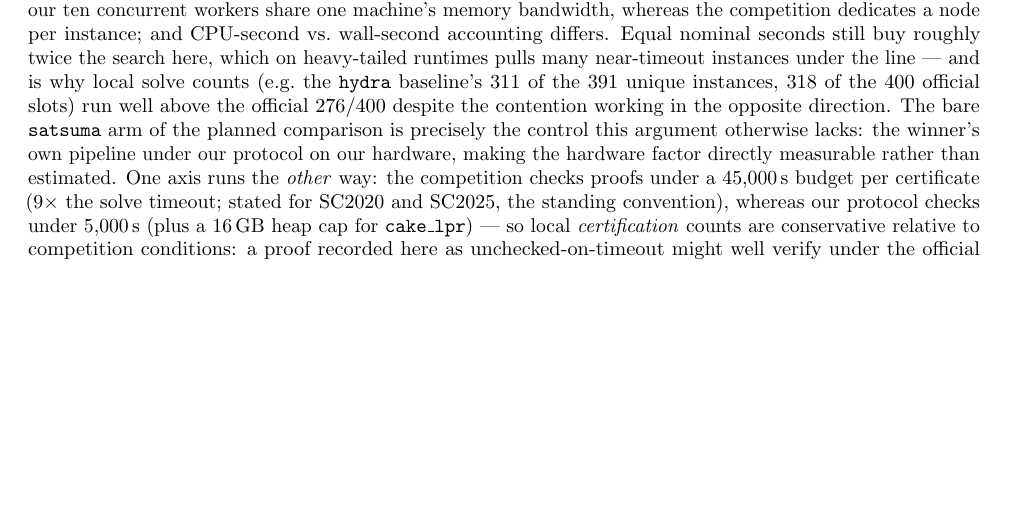
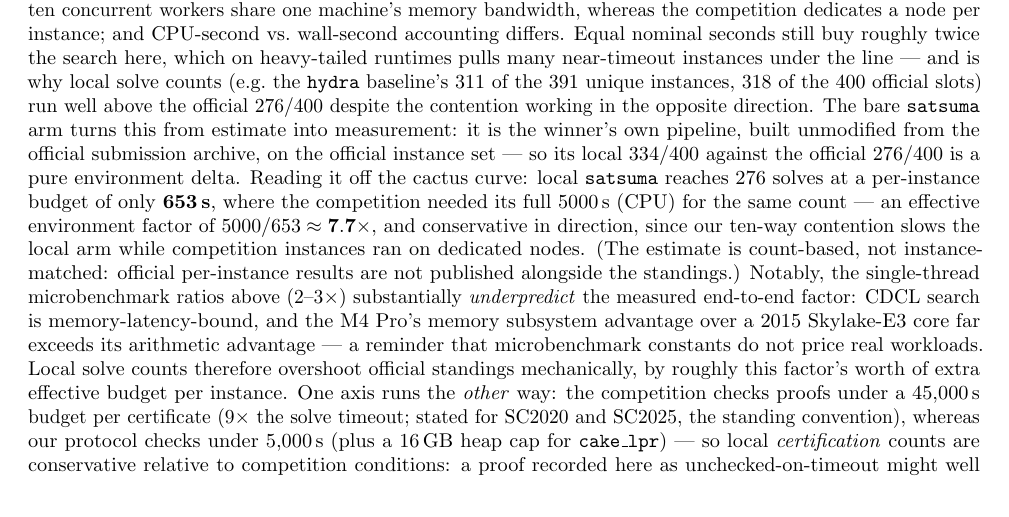
Before and after one commit to gsidebottom/logic, a LaTeX document (doc/hydra_satsuma_solver.tex): part of page 5 of 8, cut so that both start at the same text, the shorter picture padded with empty space. Compiled offline with pdfLaTeX.

Commit message:
doc: comparability — empirical 7.7x environment factor from the satsuma control
The promised control is now a measurement: bare satsuma (the winner's
own pipeline, unmodified from the official archive, official set)
solved 334/400 locally vs 276/400 officially. Equivalent-budget
reading off the cactus: local satsuma reaches 276 solves at 653s
per instance where the competition needed 5000s CPU — effective
environment factor 5000/653 ~ 7.7x, conservative in direction (10-way
contention slows the local arm; competition nodes were dedicated).
Count-based, not instance-matched (official per-instance data not
published). Also records the honest microbenchmark lesson: the 2-3x
single-thread ratios underpredict the end-to-end factor because CDCL
is memory-latency-bound and the M4 Pro's memory subsystem advantage
over 2015 Skylake far exceeds its ALU advantage.

Co-Authored-By: Claude Fable 5 <noreply@anthropic.com>

```diff
--- a/doc/hydra_satsuma_solver.tex
+++ b/doc/hydra_satsuma_solver.tex
@@ -433,11 +433,27 @@ runtimes pulls many near-timeout instances under the line --- and is
 why local solve counts (e.g.\ the \texttt{hydra} baseline's 311 of
 the 391 unique instances, 318 of the 400 official slots) run well
 above the official 276/400 despite the contention working in the
-opposite direction. The bare
-\texttt{satsuma} arm of the planned comparison is precisely the
-control this argument otherwise lacks: the winner's own pipeline
-under our protocol on our hardware, making the hardware factor
-directly measurable rather than estimated. One axis runs the \emph{other} way: the competition
+opposite direction. The bare \texttt{satsuma} arm turns this from estimate into
+measurement: it is the winner's own pipeline, built unmodified from
+the official submission archive, on the official instance set --- so
+its local 334/400 against the official 276/400 is a pure environment
+delta. Reading it off the cactus curve: local \texttt{satsuma}
+reaches 276 solves at a per-instance budget of only \textbf{653\,s},
+where the competition needed its full 5000\,s (CPU) for the same
+count --- an effective environment factor of
+$5000/653 \approx \mathbf{7.7\times}$, and conservative in
+direction, since our ten-way contention slows the local arm while
+competition instances ran on dedicated nodes. (The estimate is
+count-based, not instance-matched: official per-instance results are
+not published alongside the standings.) Notably, the single-thread
+microbenchmark ratios above (2--3$\times$) substantially
+\emph{underpredict} the measured end-to-end factor: CDCL search is
+memory-latency-bound, and the M4~Pro's memory subsystem advantage
+over a 2015 Skylake-E3 core far exceeds its arithmetic advantage ---
+a reminder that microbenchmark constants do not price real workloads.
+Local solve counts therefore overshoot official standings
+mechanically, by roughly this factor's worth of extra effective
+budget per instance. One axis runs the \emph{other} way: the competition
 checks proofs under a 45{,}000\,s budget per certificate ($9\times$
 the solve timeout; stated for SC2020 and SC2025, the standing
 convention), whereas our protocol checks under 5{,}000\,s (plus a
```
Also changed, not shown: doc/hydra_satsuma_solver.pdf.
